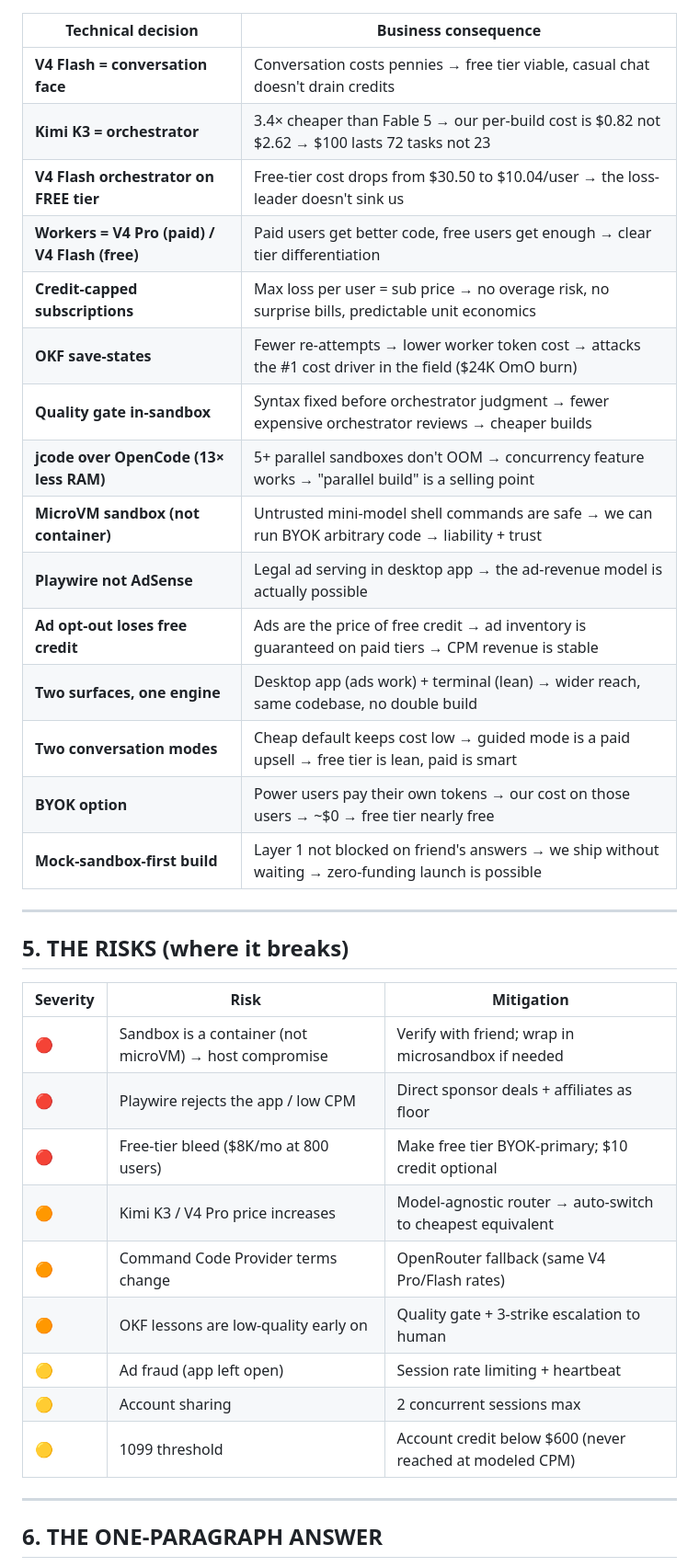
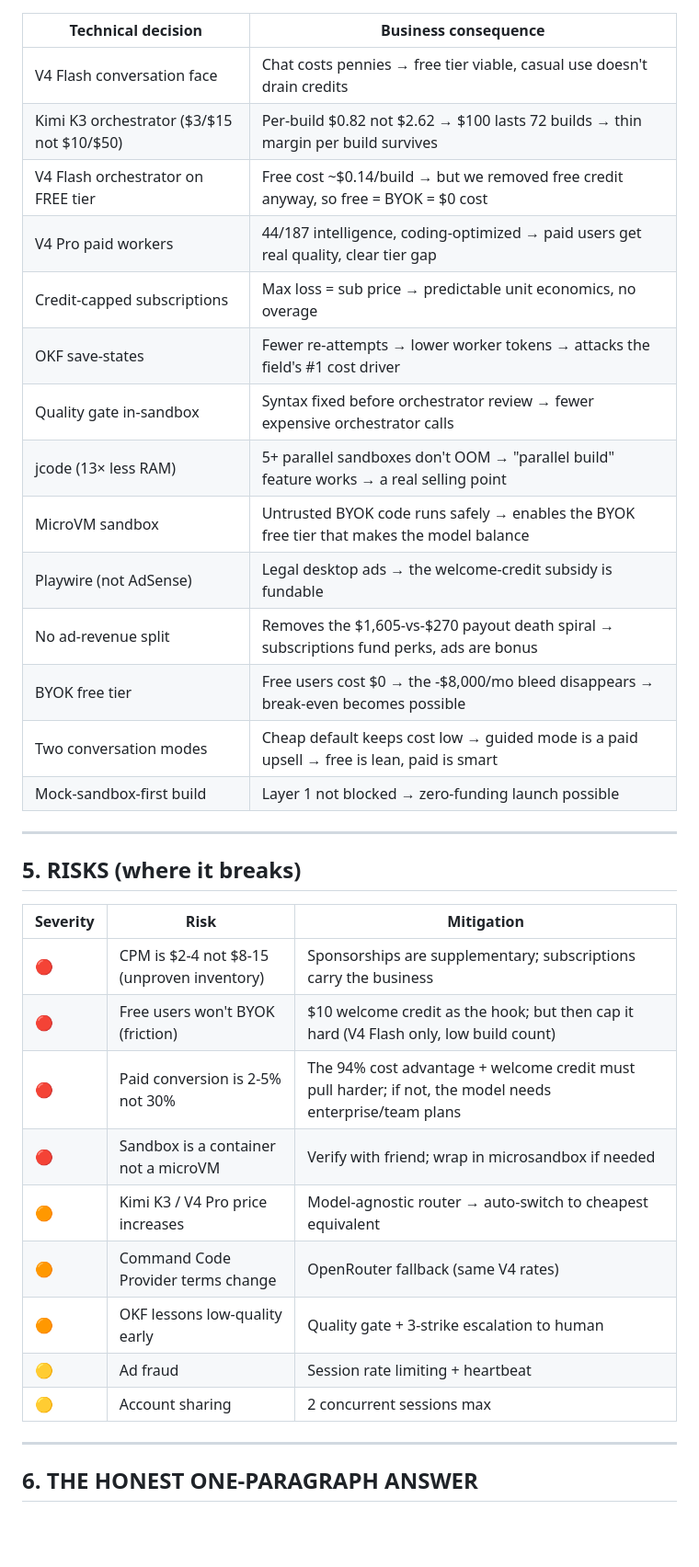
Before and after one commit to Shadow11011/devagent-mao, a Markdown page: RESEARCH.md, the part around one of its changes. Shown at 92% size. GitHub-like rendering; blank space fills up the shorter version.

```diff
--- a/RESEARCH.md
+++ b/RESEARCH.md
@@ -155,39 +142,38 @@ Identical functionality, one codebase, one orchestrator backend. No feature dive
 
 | Technical decision | Business consequence |
 |--------------------|---------------------|
-| **V4 Flash = conversation face** | Conversation costs pennies → free tier viable, casual chat doesn't drain credits |
-| **Kimi K3 = orchestrator** | 3.4× cheaper than Fable 5 → our per-build cost is $0.82 not $2.62 → $100 lasts 72 tasks not 23 |
-| **V4 Flash orchestrator on FREE tier** | Free-tier cost drops from $30.50 to $10.04/user → the loss-leader doesn't sink us |
-| **Workers = V4 Pro (paid) / V4 Flash (free)** | Paid users get better code, free users get enough → clear tier differentiation |
-| **Credit-capped subscriptions** | Max loss per user = sub price → no overage risk, no surprise bills, predictable unit economics |
-| **OKF save-states** | Fewer re-attempts → lower worker token cost → attacks the #1 cost driver in the field ($24K OmO burn) |
-| **Quality gate in-sandbox** | Syntax fixed before orchestrator judgment → fewer expensive orchestrator reviews → cheaper builds |
-| **jcode over OpenCode (13× less RAM)** | 5+ parallel sandboxes don't OOM → concurrency feature works → "parallel build" is a selling point |
-| **MicroVM sandbox (not container)** | Untrusted mini-model shell commands are safe → we can run BYOK arbitrary code → liability + trust |
-| **Playwire not AdSense** | Legal ad serving in desktop app → the ad-revenue model is actually possible |
-| **Ad opt-out loses free credit** | Ads are the price of free credit → ad inventory is guaranteed on paid tiers → CPM revenue is stable |
-| **Two surfaces, one engine** | Desktop app (ads work) + terminal (lean) → wider reach, same codebase, no double build |
-| **Two conversation modes** | Cheap default keeps cost low → guided mode is a paid upsell → free tier is lean, paid is smart |
-| **BYOK option** | Power users pay their own tokens → our cost on those users → ~$0 → free tier nearly free |
-| **Mock-sandbox-first build** | Layer 1 not blocked on friend's answers → we ship without waiting → zero-funding launch is possible |
+| V4 Flash conversation face | Chat costs pennies → free tier viable, casual use doesn't drain credits |
+| Kimi K3 orchestrator ($3/$15 not $10/$50) | Per-build $0.82 not $2.62 → $100 lasts 72 builds → thin margin per build survives |
+| V4 Flash orchestrator on FREE tier | Free cost ~$0.14/build → but we removed free credit anyway, so free = BYOK = $0 cost |
+| V4 Pro paid workers | 44/187 intelligence, coding-optimized → paid users get real quality, clear tier gap |
+| Credit-capped subscriptions | Max loss = sub price → predictable unit economics, no overage |
+| OKF save-states | Fewer re-attempts → lower worker tokens → attacks the field's #1 cost driver |
+| Quality gate in-sandbox | Syntax fixed before orchestrator review → fewer expensive orchestrator calls |
+| jcode (13× less RAM) | 5+ parallel sandboxes don't OOM → "parallel build" feature works → a real selling point |
+| MicroVM sandbox | Untrusted BYOK code runs safely → enables the BYOK free tier that makes the model balance |
+| Playwire (not AdSense) | Legal desktop ads → the welcome-credit subsidy is fundable |
+| No ad-revenue split | Removes the $1,605-vs-$270 payout death spiral → subscriptions fund perks, ads are bonus |
+| BYOK free tier | Free users cost $0 → the -$8,000/mo bleed disappears → break-even becomes possible |
+| Two conversation modes | Cheap default keeps cost low → guided mode is a paid upsell → free is lean, paid is smart |
+| Mock-sandbox-first build | Layer 1 not blocked → zero-funding launch possible |
 
 ---
 
-## 5. THE RISKS (where it breaks)
+## 5. RISKS (where it breaks)
 
 | Severity | Risk | Mitigation |
 |----------|------|-----------|
-| 🔴 | Sandbox is a container (not microVM) → host compromise | Verify with friend; wrap in microsandbox if needed |
-| 🔴 | Playwire rejects the app / low CPM | Direct sponsor deals + affiliates as floor |
-| 🔴 | Free-tier bleed ($8K/mo at 800 users) | Make free tier BYOK-primary; $10 credit optional |
+| 🔴 | CPM is $2-4 not $8-15 (unproven inventory) | Sponsorships are supplementary; subscriptions carry the business |
+| 🔴 | Free users won't BYOK (friction) | $10 welcome credit as the hook; but then cap it hard (V4 Flash only, low build count) |
+| 🔴 | Paid conversion is 2-5% not 30% | The 94% cost advantage + welcome credit must pull harder; if not, the model needs enterprise/team plans |
+| 🔴 | Sandbox is a container not a microVM | Verify with friend; wrap in microsandbox if needed |
 | 🟠 | Kimi K3 / V4 Pro price increases | Model-agnostic router → auto-switch to cheapest equivalent |
-| 🟠 | Command Code Provider terms change | OpenRouter fallback (same V4 Pro/Flash rates) |
-| 🟠 | OKF lessons are low-quality early on | Quality gate + 3-strike escalation to human |
-| 🟡 | Ad fraud (app left open) | Session rate limiting + heartbeat |
+| 🟠 | Command Code Provider terms change | OpenRouter fallback (same V4 rates) |
+| 🟠 | OKF lessons low-quality early | Quality gate + 3-strike escalation to human |
+| 🟡 | Ad fraud | Session rate limiting + heartbeat |
 | 🟡 | Account sharing | 2 concurrent sessions max |
-| 🟡 | 1099 threshold | Account credit below $600 (never reached at modeled CPM) |
 
 ---
 
-## 6. THE ONE-PARAGRAPH ANSWER
+## 6. THE HONEST ONE-PARAGRAPH ANSWER
 
```
Also changed, not shown: other parts of RESEARCH.md (+96 -109 lines).
